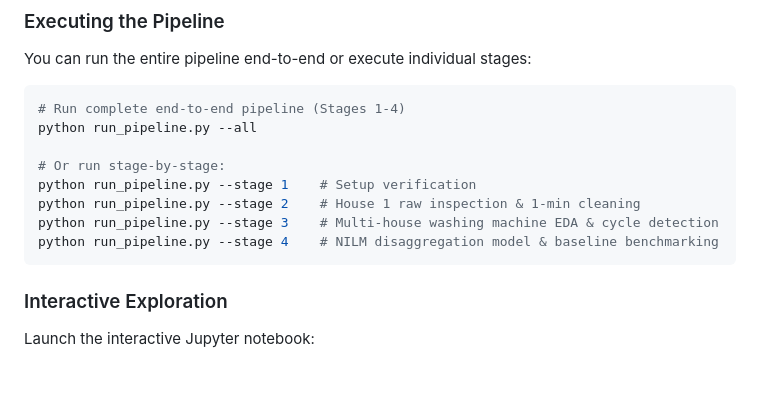
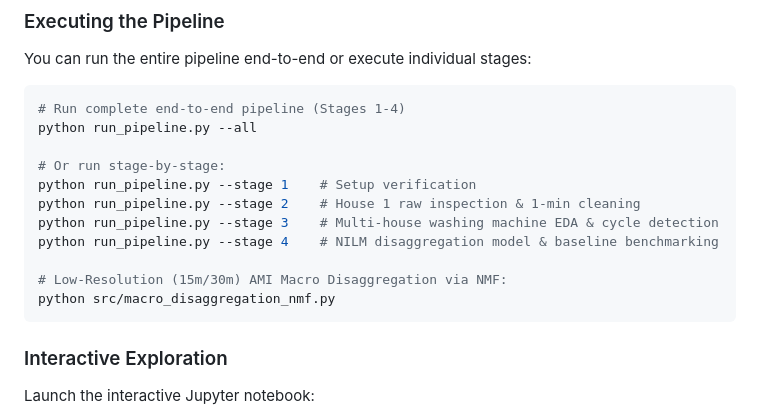
Before and after one commit to nooblancer/flock_ds, a Markdown page: README.md, the part around the change. GitHub-like rendering; blank space fills up the shorter version.

Commit message:
feat(nmf): implement macro energy attribution and behavioral archetyping fallback for 15m/30m AMI data

````diff
--- a/README.md
+++ b/README.md
@@ -88,6 +88,9 @@ python run_pipeline.py --stage 1    # Setup verification
 python run_pipeline.py --stage 2    # House 1 raw inspection & 1-min cleaning
 python run_pipeline.py --stage 3    # Multi-house washing machine EDA & cycle detection
 python run_pipeline.py --stage 4    # NILM disaggregation model & baseline benchmarking
+
+# Low-Resolution (15m/30m) AMI Macro Disaggregation via NMF:
+python src/macro_disaggregation_nmf.py
 ```
 
 ### Interactive Exploration
````
Also changed, not shown: Recommendation.md (+39 -4 lines), outputs/plots/nmf_macro_disaggregation_30m.png (added), 3 other files.
